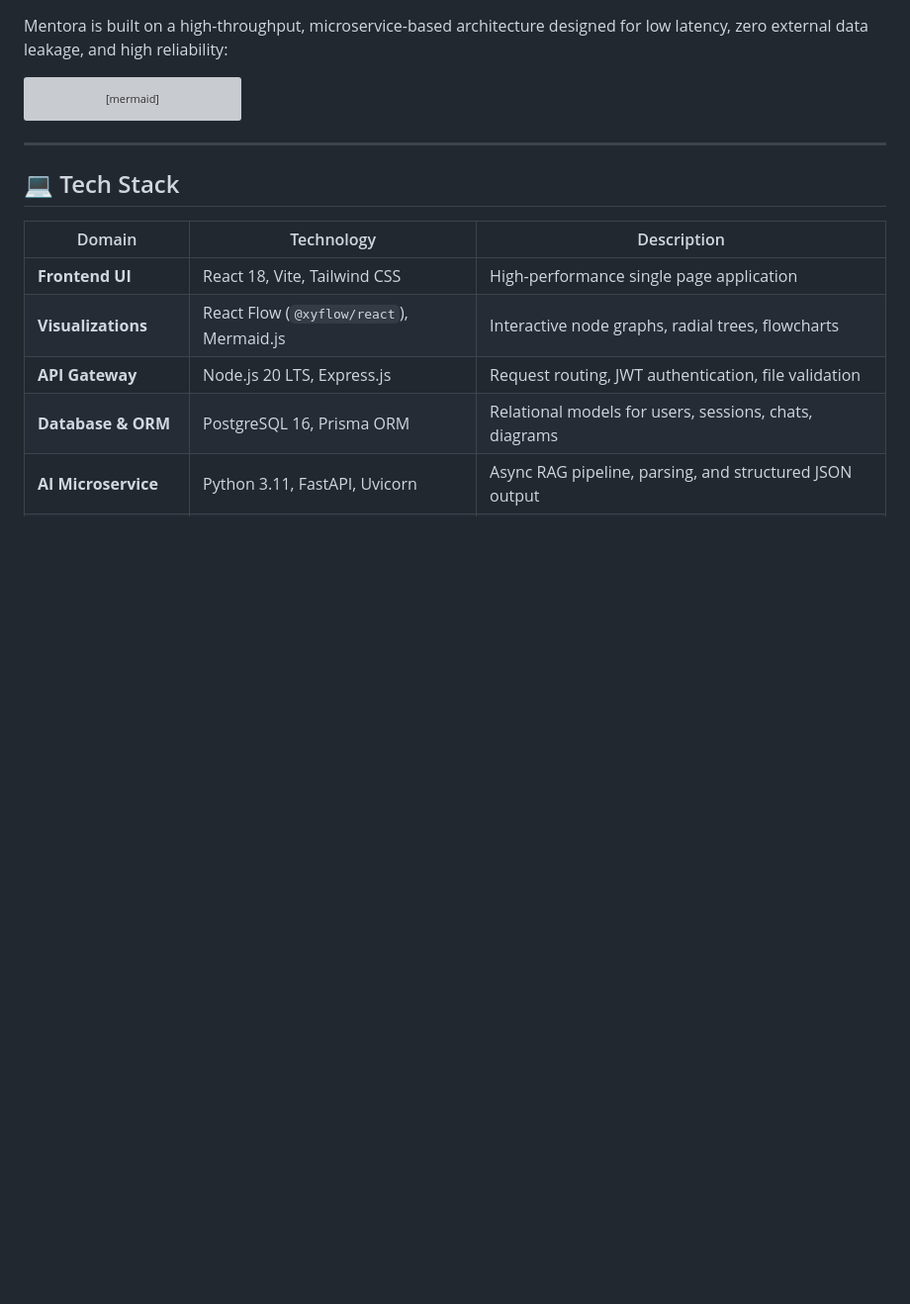
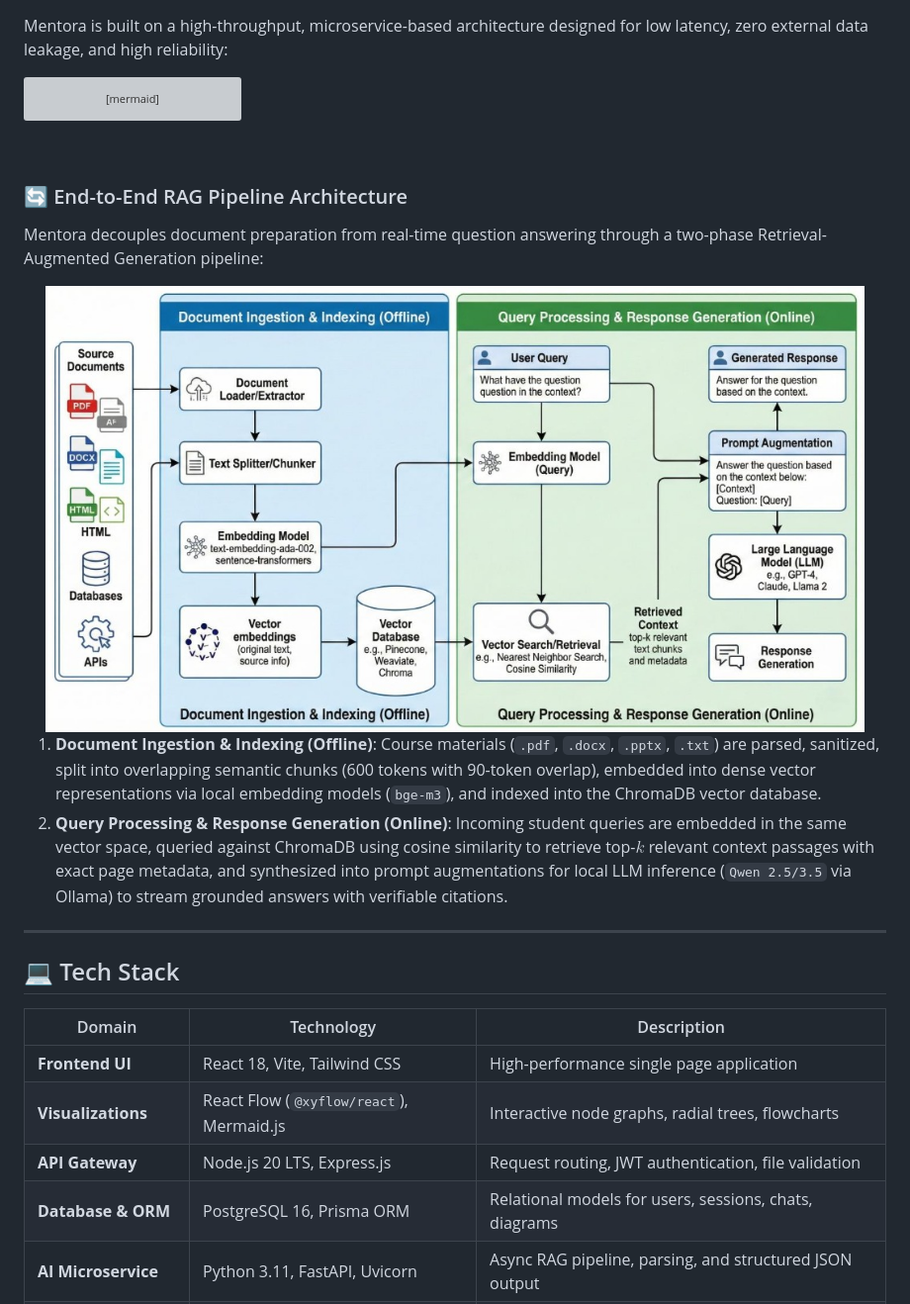
Before and after one commit to swapnil3104/Mentora_Your-Personal-AI-Learning-Companion., a Markdown page: README.md, the part around the change. Shown at 99% size. GitHub-like rendering; pictures changed too: assets/screenshots/rag-architecture.jpg (added); blank space fills up the shorter version; grey boxes are pictures that could not be loaded.

Commit message:
docs: add RAG architecture pipeline diagram to README

````diff
--- a/README.md
+++ b/README.md
@@ -156,6 +156,19 @@ flowchart TD
     OLLAMA --- QWEN
     OLLAMA --- BGE
 ```
+
+<br />
+
+### 🔄 End-to-End RAG Pipeline Architecture
+
+Mentora decouples document preparation from real-time question answering through a two-phase Retrieval-Augmented Generation pipeline:
+
+<div align="center">
+  <img src="assets/screenshots/rag-architecture.jpg" alt="Mentora RAG Architecture Pipeline" width="95%" style="border-radius: 10px; margin-top: 15px; margin-bottom: 20px; box-shadow: 0 4px 20px rgba(0,0,0,0.1);" />
+</div>
+
+1. **Document Ingestion & Indexing (Offline)**: Course materials (`.pdf`, `.docx`, `.pptx`, `.txt`) are parsed, sanitized, split into overlapping semantic chunks (600 tokens with 90-token overlap), embedded into dense vector representations via local embedding models (`bge-m3`), and indexed into the ChromaDB vector database.
+2. **Query Processing & Response Generation (Online)**: Incoming student queries are embedded in the same vector space, queried against ChromaDB using cosine similarity to retrieve top-$k$ relevant context passages with exact page metadata, and synthesized into prompt augmentations for local LLM inference (`Qwen 2.5/3.5` via Ollama) to stream grounded answers with verifiable citations.
 
 ---
 
````
Also changed, not shown: 1 other file.
